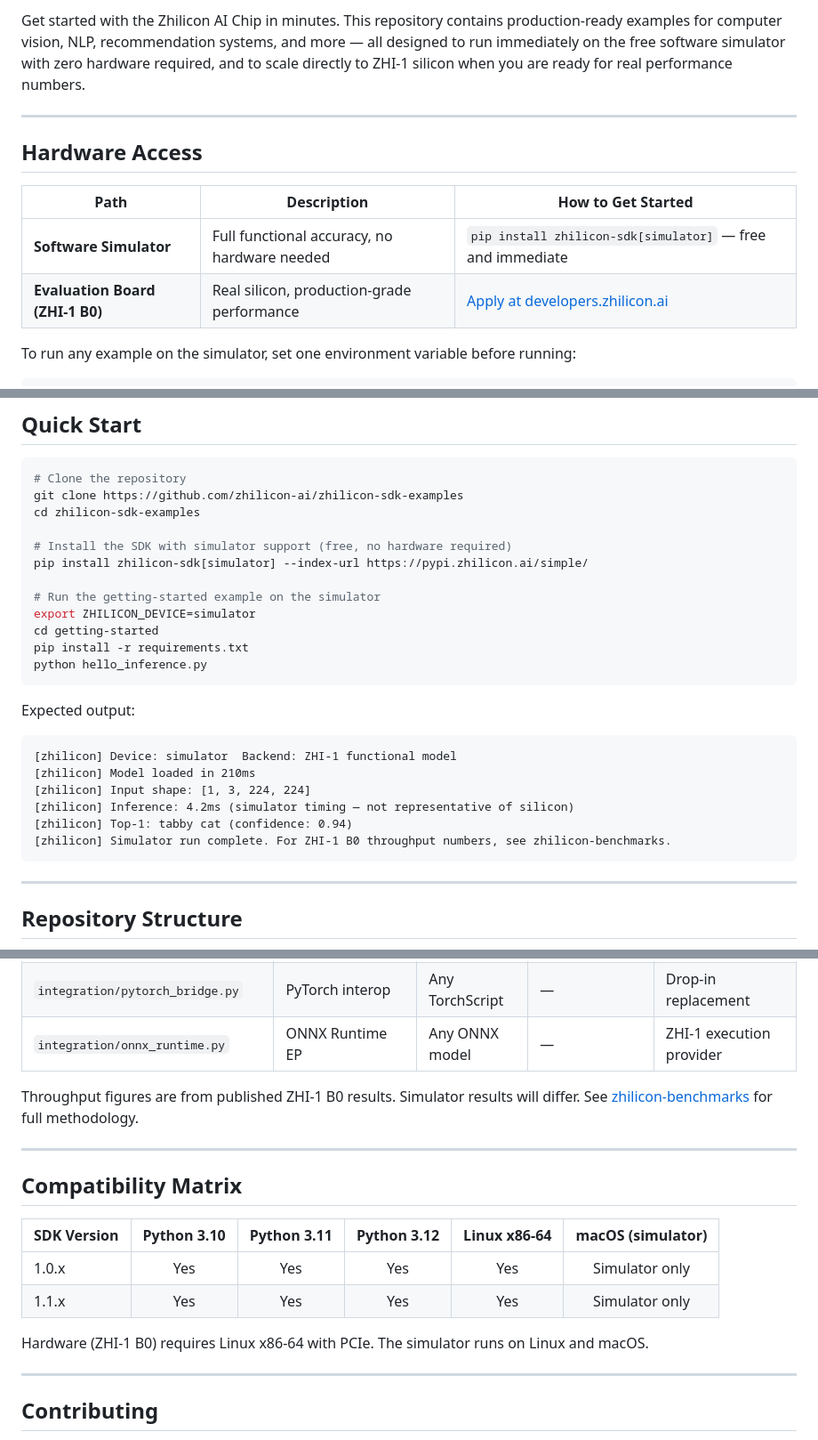
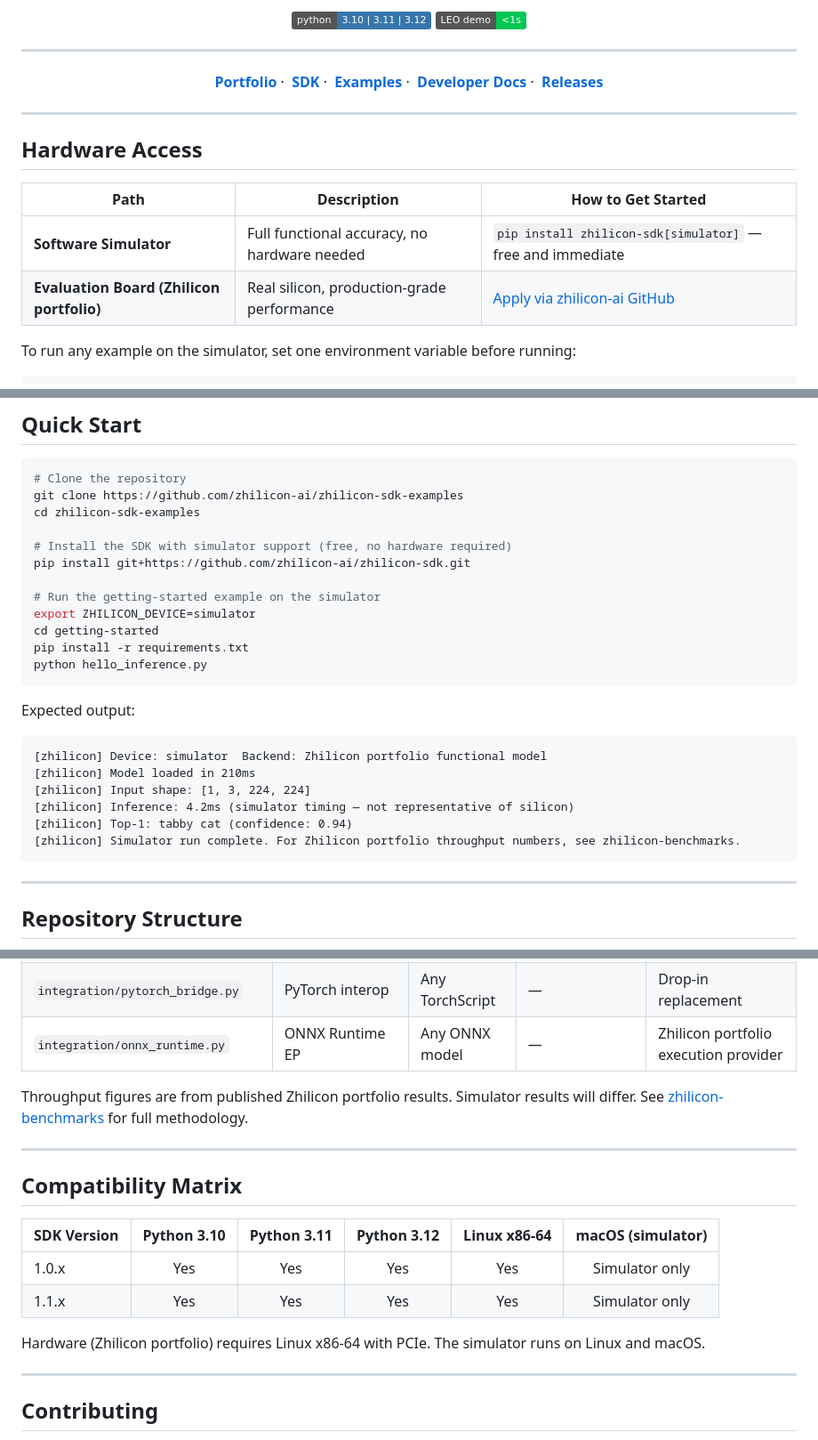
Before and after one commit to zhilicon-ai/zhilicon-sdk-examples, a Markdown page: README.md, 3 parts joined by grey strips. Shown at 89% size. GitHub-like rendering; badges without logos.

````diff
--- a/README.md
+++ b/README.md
@@ -9,5 +17,18 @@
 
-Get started with the Zhilicon AI Chip in minutes. This repository contains production-ready examples for computer vision, NLP, recommendation systems, and more — all designed to run immediately on the free software simulator with zero hardware required, and to scale directly to ZHI-1 silicon when you are ready for real performance numbers.
+[![Python](https://img.shields.io/badge/python-3.10_|_3.11_|_3.12-3776AB?logo=python&logoColor=white)](https://www.python.org/)
+[![Runtime](https://img.shields.io/badge/LEO_demo-<1s-00C853)](demos/leo-satellite-inference)
+
+</div>
+
+---
+
+<p align="center">
+  <a href="https://github.com/zhilicon-ai"><strong>Portfolio</strong></a>&nbsp;·&nbsp;
+  <a href="https://github.com/zhilicon-ai/zhilicon-sdk"><strong>SDK</strong></a>&nbsp;·&nbsp;
+  <a href="https://github.com/zhilicon-ai/zhilicon-sdk-examples"><strong>Examples</strong></a>&nbsp;·&nbsp;
+  <a href="https://github.com/zhilicon-ai/zhilicon-developer-docs"><strong>Developer Docs</strong></a>&nbsp;·&nbsp;
+  <a href="https://github.com/zhilicon-ai/zhilicon-sdk-examples/releases"><strong>Releases</strong></a>
+</p>
 
 ---
 
@@ -16,7 +37,7 @@ Get started with the Zhilicon AI Chip in minutes. This repository contains produ
 | Path | Description | How to Get Started |
 |------|-------------|-------------------|
 | **Software Simulator** | Full functional accuracy, no hardware needed | `pip install zhilicon-sdk[simulator]` — free and immediate |
-| **Evaluation Board (ZHI-1 B0)** | Real silicon, production-grade performance | [Apply at developers.zhilicon.ai](https://developers.zhilicon.ai/access) |
+| **Evaluation Board (Zhilicon portfolio)** | Real silicon, production-grade performance | [Apply via zhilicon-ai GitHub](https://github.com/zhilicon-ai) |
 
 To run any example on the simulator, set one environment variable before running:
 
@@ -37,7 +58,7 @@ git clone https://github.com/zhilicon-ai/zhilicon-sdk-examples
 cd zhilicon-sdk-examples
 
 # Install the SDK with simulator support (free, no hardware required)
-pip install zhilicon-sdk[simulator] --index-url https://pypi.zhilicon.ai/simple/
+pip install git+https://github.com/zhilicon-ai/zhilicon-sdk.git
 
 # Run the getting-started example on the simulator
 export ZHILICON_DEVICE=simulator
@@ -49,12 +70,12 @@ python hello_inference.py
 Expected output:
 
 ```
-[zhilicon] Device: simulator  Backend: ZHI-1 functional model
+[zhilicon] Device: simulator  Backend: Zhilicon portfolio functional model
 [zhilicon] Model loaded in 210ms
 [zhilicon] Input shape: [1, 3, 224, 224]
 [zhilicon] Inference: 4.2ms (simulator timing — not representative of silicon)
 [zhilicon] Top-1: tabby cat (confidence: 0.94)
-[zhilicon] Simulator run complete. For ZHI-1 B0 throughput numbers, see zhilicon-benchmarks.
+[zhilicon] Simulator run complete. For Zhilicon portfolio throughput numbers, see zhilicon-benchmarks.
 ```
 
 ---
@@ -92,9 +113,9 @@ zhilicon-sdk-examples/
 | `performance/throughput_sweep.py` | Profiling | Various | — | Batch/precision sweep |
 | `multi-device/pipeline_parallel.py` | Pipeline parallelism | LLaMA-3-70B | 890 tok/s | 4-chip split |
 | `integration/pytorch_bridge.py` | PyTorch interop | Any TorchScript | — | Drop-in replacement |
-| `integration/onnx_runtime.py` | ONNX Runtime EP | Any ONNX model | — | ZHI-1 execution provider |
+| `integration/onnx_runtime.py` | ONNX Runtime EP | Any ONNX model | — | Zhilicon portfolio execution provider |
 
-Throughput figures are from published ZHI-1 B0 results. Simulator results will differ. See [zhilicon-benchmarks](https://github.com/zhilicon-ai/zhilicon-benchmarks) for full methodology.
+Throughput figures are from published Zhilicon portfolio results. Simulator results will differ. See [zhilicon-benchmarks](https://github.com/zhilicon-ai/zhilicon-benchmarks) for full methodology.
 
 ---
 
@@ -105,7 +126,7 @@ Throughput figures are from published ZHI-1 B0 results. Simulator results will d
 | 1.0.x | Yes | Yes | Yes | Yes | Simulator only |
 | 1.1.x | Yes | Yes | Yes | Yes | Simulator only |
 
-Hardware (ZHI-1 B0) requires Linux x86-64 with PCIe. The simulator runs on Linux and macOS.
+Hardware (Zhilicon portfolio) requires Linux x86-64 with PCIe. The simulator runs on Linux and macOS.
 
 ---
 
````
Also changed, not shown: other parts of README.md (+17 -9 lines).
